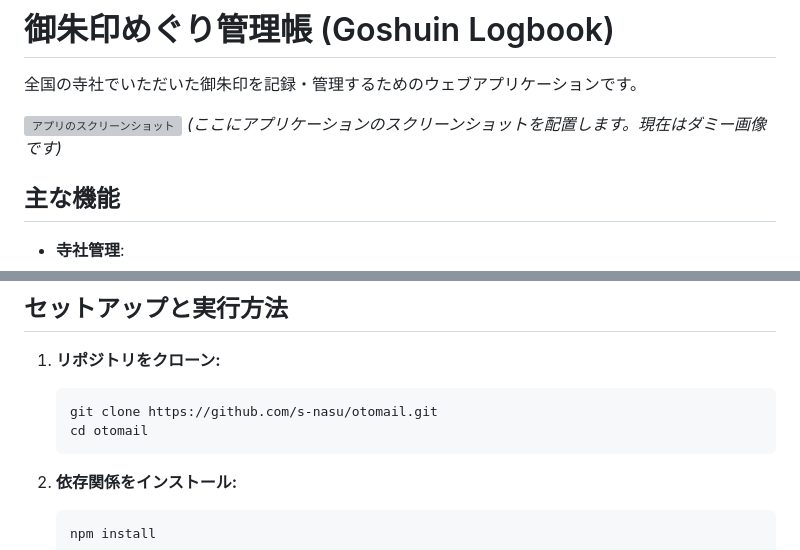
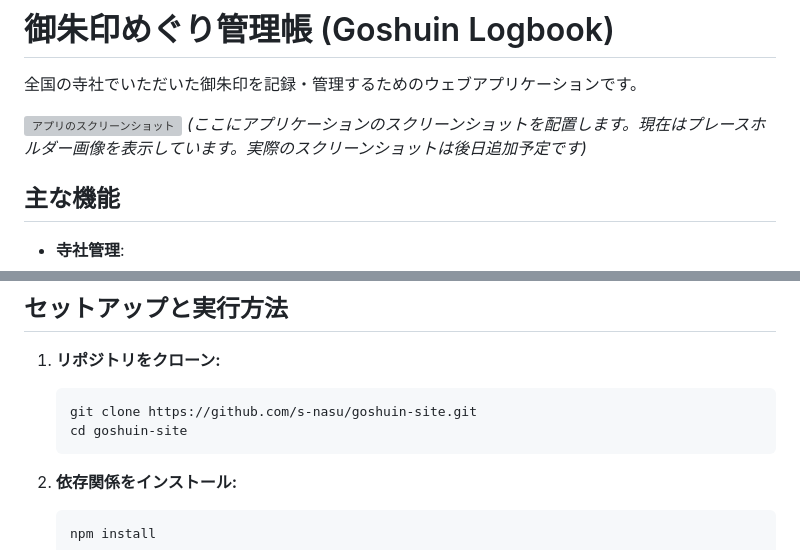
Before and after one commit to s-nasu/goshuin-site, a Markdown page: README.md, 2 parts joined by grey strips. Rendered like a GitHub page; grey boxes are pictures that could not be loaded.

Commit message:
READMEを復帰

````diff
--- a/README.md
+++ b/README.md
@@ -2,8 +2,8 @@
 
 全国の寺社でいただいた御朱印を記録・管理するためのウェブアプリケーションです。
 
-![アプリのスクリーンショット](public/images/screenshot.png)
-*(ここにアプリケーションのスクリーンショットを配置します。現在はダミー画像です)*
+![アプリのスクリーンショット](https://via.placeholder.com/600x400?text=Screenshot+Placeholder)
+*(ここにアプリケーションのスクリーンショットを配置します。現在はプレースホルダー画像を表示しています。実際のスクリーンショットは後日追加予定です)*
 
 ## 主な機能
 
@@ -32,8 +32,8 @@
 
 1.  **リポジトリをクローン:**
     ```bash
-    git clone https://github.com/s-nasu/otomail.git
-    cd otomail
+    git clone https://github.com/s-nasu/goshuin-site.git
+    cd goshuin-site
     ```
 
 2.  **依存関係をインストール:**
````
